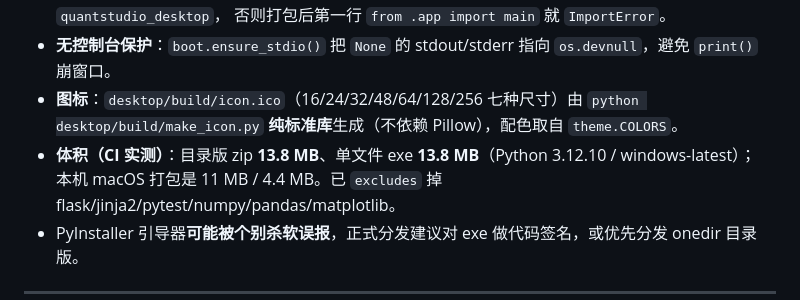
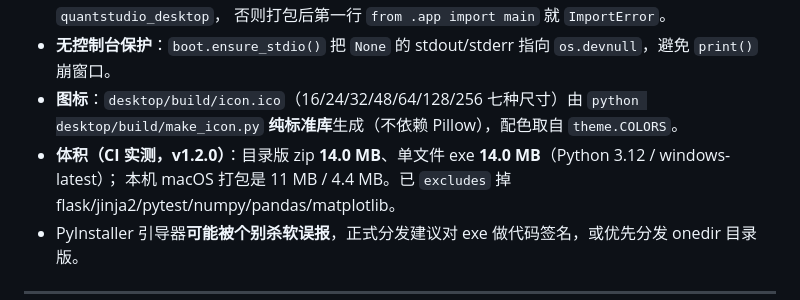
Before and after one commit to AS2009/quant-trading-studio, a Markdown page: docs/desktop-gui.md, the part around the change. Rendered like a GitHub page.

Commit message:
文档：桌面体积改为 v1.2.0 实测值（14.0 MB / 14.0 MB）

```diff
--- a/docs/desktop-gui.md
+++ b/docs/desktop-gui.md
@@ -188,7 +188,7 @@ git tag v1.0.0 && git push origin v1.0.0
 * **无控制台保护**：`boot.ensure_stdio()` 把 `None` 的 stdout/stderr 指向 `os.devnull`，避免 `print()` 崩窗口。
 * **图标**：`desktop/build/icon.ico`（16/24/32/48/64/128/256 七种尺寸）由
   `python desktop/build/make_icon.py` **纯标准库**生成（不依赖 Pillow），配色取自 `theme.COLORS`。
-* **体积（CI 实测）**：目录版 zip **13.8 MB**、单文件 exe **13.8 MB**（Python 3.12.10 / windows-latest）；
+* **体积（CI 实测，v1.2.0）**：目录版 zip **14.0 MB**、单文件 exe **14.0 MB**（Python 3.12 / windows-latest）；
   本机 macOS 打包是 11 MB / 4.4 MB。已 `excludes` 掉 flask/jinja2/pytest/numpy/pandas/matplotlib。
 * PyInstaller 引导器**可能被个别杀软误报**，正式分发建议对 exe 做代码签名，或优先分发 onedir 目录版。
 
```
